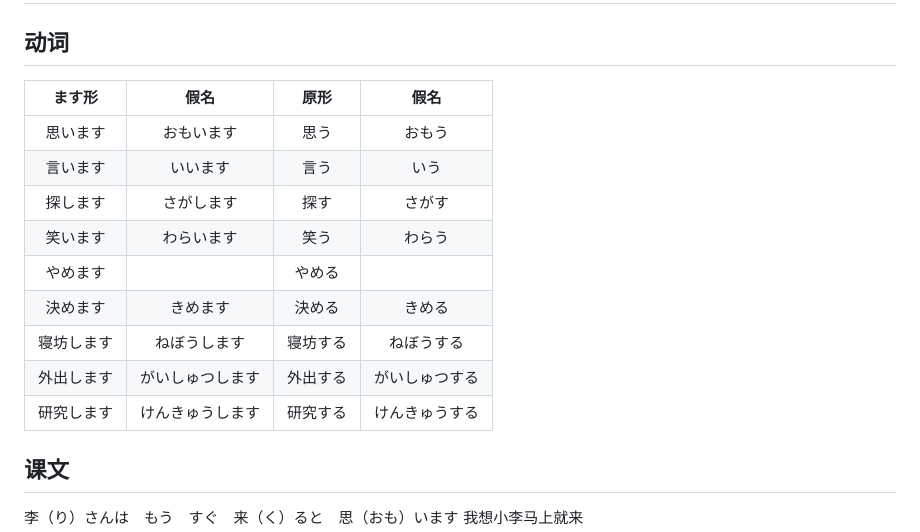
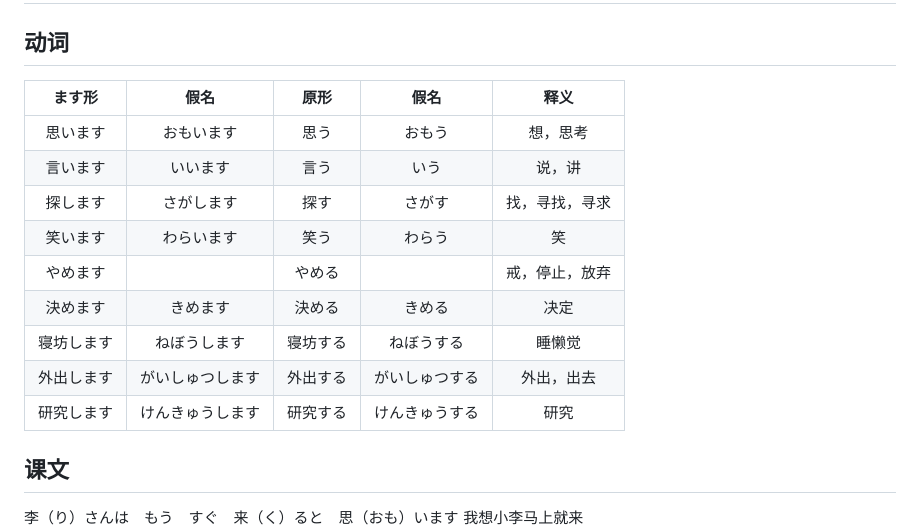
Before and after one commit to yojayc/yojayc.github.io, a Markdown page: 新标日-初级-第24课.md, the part around one of its changes. GitHub-like rendering.

```diff
--- a/新标日-初级-第24课.md
+++ b/新标日-初级-第24课.md
@@ -23,17 +23,17 @@ categories: 日语
 
 <div class="center">
 
-| ます形 | 假名 | 原形 | 假名 |
-| :---: | :---: | :---: | :---: |
-| 思います | おもいます | 思う | おもう |
-| 言います | いいます | 言う | いう |
-| 探します | さがします | 探す | さがす |
-| 笑います | わらいます | 笑う | わらう |
-| やめます | &nbsp; | やめる | &nbsp; |
-| 決めます | きめます | 決める | きめる |
-| 寝坊します | ねぼうします | 寝坊する | ねぼうする |
-| 外出します | がいしゅつします | 外出する | がいしゅつする |
-| 研究します | けんきゅうします | 研究する | けんきゅうする |
+| ます形 | 假名 | 原形 | 假名 | 释义 |
+| :---: | :---: | :---: | :---: | :---: |
+| 思います | おもいます | 思う | おもう | 想，思考 |
+| 言います | いいます | 言う | いう | 说，讲 |
+| 探します | さがします | 探す | さがす | 找，寻找，寻求 |
+| 笑います | わらいます | 笑う | わらう | 笑 |
+| やめます | &nbsp; | やめる | &nbsp; | 戒，停止，放弃 |
+| 決めます | きめます | 決める | きめる | 决定 |
+| 寝坊します | ねぼうします | 寝坊する | ねぼうする | 睡懒觉 |
+| 外出します | がいしゅつします | 外出する | がいしゅつする | 外出，出去 |
+| 研究します | けんきゅうします | 研究する | けんきゅうする | 研究 |
 
 </div>
 
```
Also changed, not shown: other parts of 新标日-初级-第24课.md (+5 -5 lines), 新标日-初级-第23课.md (+16 -14 lines), 新标日-初级-第25课.md (added, +111 -0 lines).
